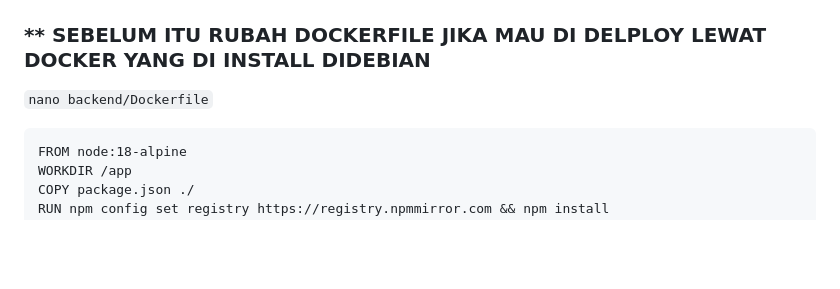
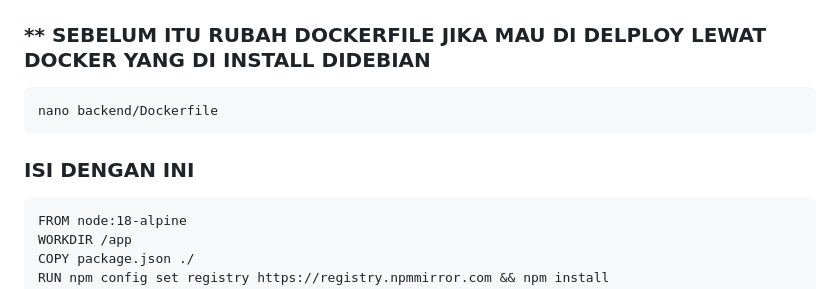
Before and after one commit to masjikin044/massage-local, a Markdown page: README.md, the part around one of its changes. Rendered like a GitHub page; blank space fills up the shorter version.

Commit message:
README.md
V 1.0.0

````diff
--- a/README.md
+++ b/README.md
@@ -2,7 +2,10 @@
 
 
 ### ** SEBELUM ITU RUBAH DOCKERFILE JIKA MAU DI DELPLOY LEWAT DOCKER YANG DI INSTALL DIDEBIAN
-`nano backend/Dockerfile`
+```
+nano backend/Dockerfile
+```
+### ISI DENGAN INI
 ```
 FROM node:18-alpine
 WORKDIR /app
````
Also changed, not shown: other parts of README.md (+20 -8 lines).
